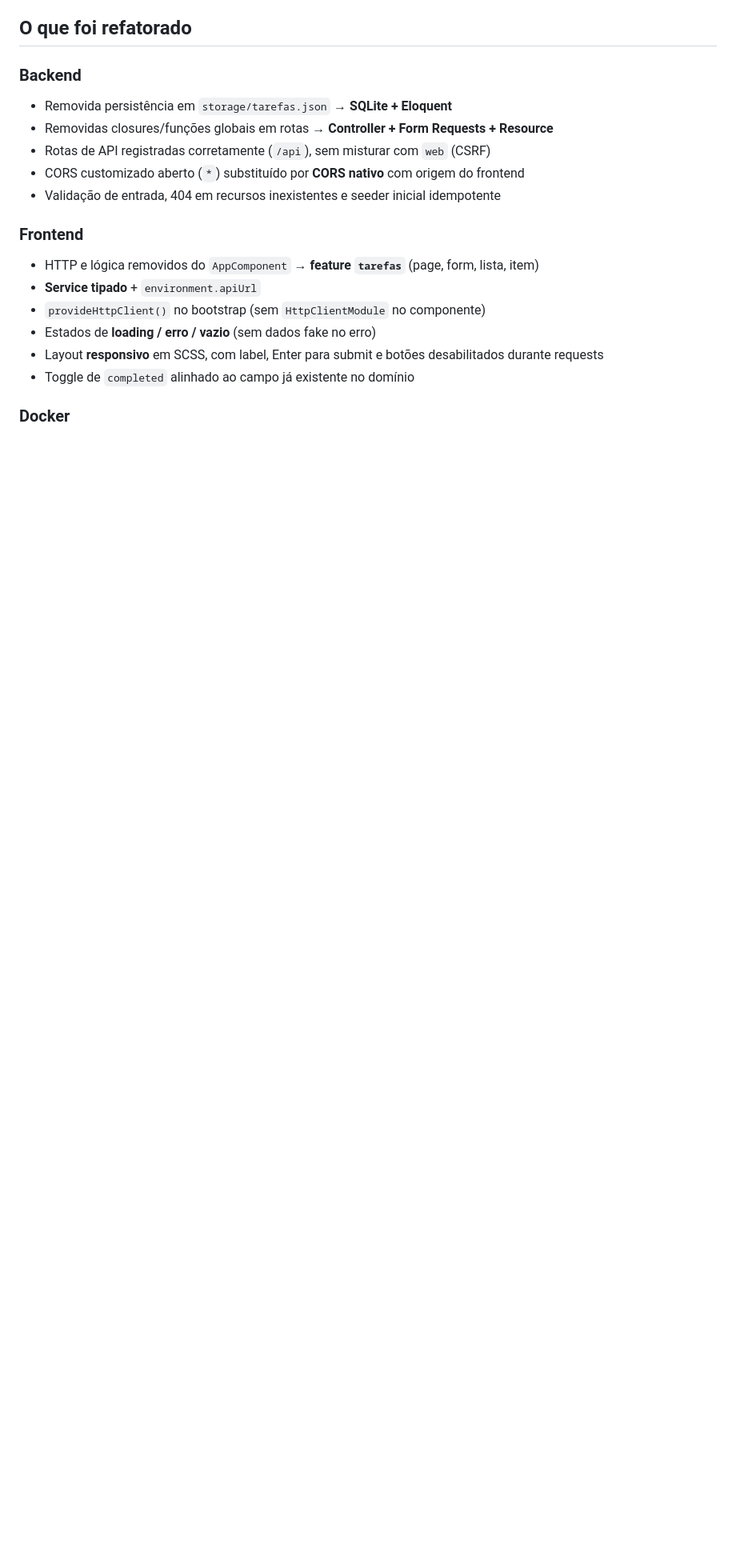
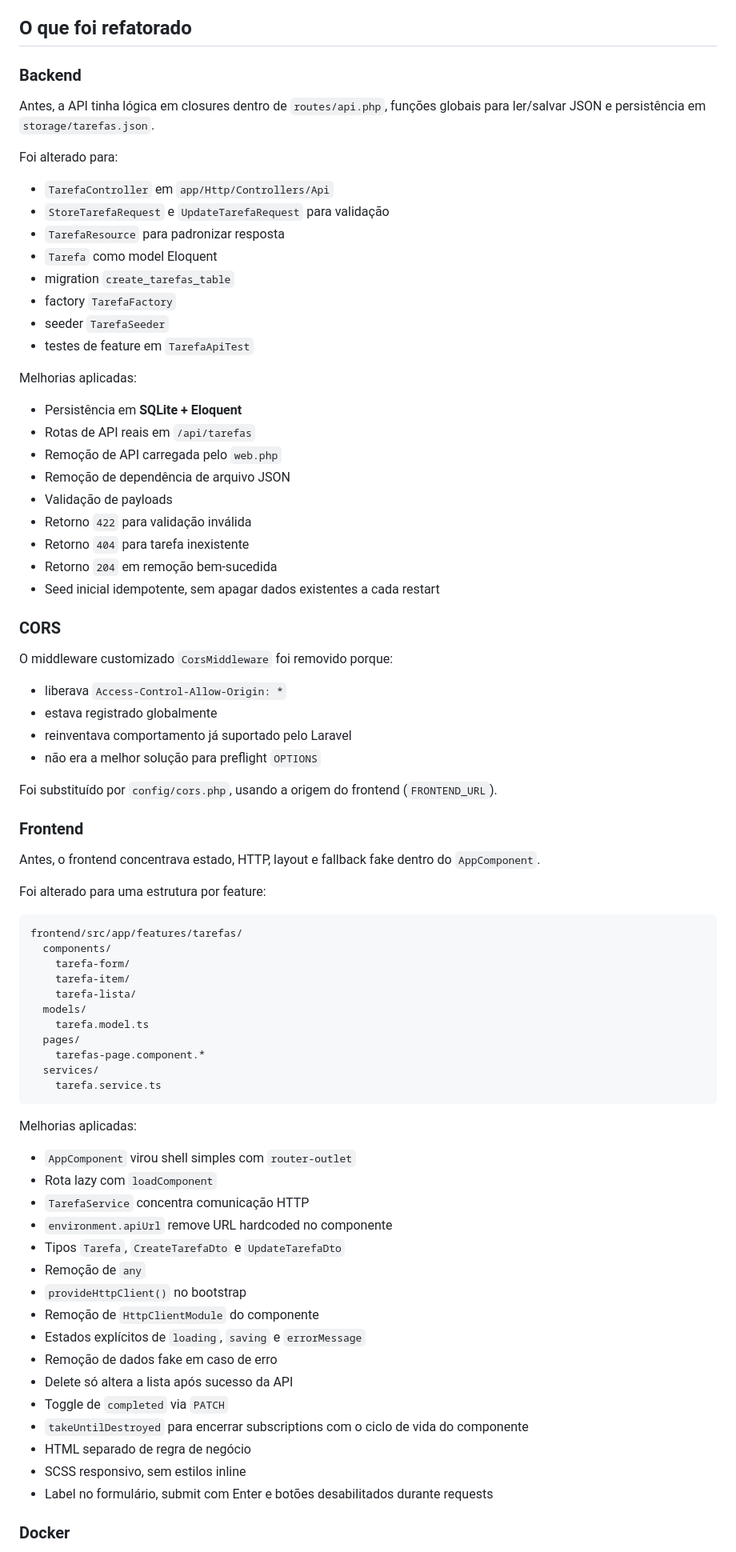
Before and after one commit to Tiagokochem/Starian, a Markdown page: README.md, the part around one of its changes. Shown at 80% size. Drawn GitHub-style; blank space fills up the shorter version.

````diff
--- a/README.md
+++ b/README.md
@@ -48,20 +142,80 @@ Há também pipeline CI em `.github/workflows/ci.yml` (PHPUnit + `ng test` + `ng
 
 ### Backend
 
-- Removida persistência em `storage/tarefas.json` → **SQLite + Eloquent**
-- Removidas closures/funções globais em rotas → **Controller + Form Requests + Resource**
-- Rotas de API registradas corretamente (`/api`), sem misturar com `web` (CSRF)
-- CORS customizado aberto (`*`) substituído por **CORS nativo** com origem do frontend
-- Validação de entrada, 404 em recursos inexistentes e seeder inicial idempotente
+Antes, a API tinha lógica em closures dentro de `routes/api.php`, funções globais para ler/salvar JSON e persistência em `storage/tarefas.json`.
+
+Foi alterado para:
+
+- `TarefaController` em `app/Http/Controllers/Api`
+- `StoreTarefaRequest` e `UpdateTarefaRequest` para validação
+- `TarefaResource` para padronizar resposta
+- `Tarefa` como model Eloquent
+- migration `create_tarefas_table`
+- factory `TarefaFactory`
+- seeder `TarefaSeeder`
+- testes de feature em `TarefaApiTest`
+
+Melhorias aplicadas:
+
+- Persistência em **SQLite + Eloquent**
+- Rotas de API reais em `/api/tarefas`
+- Remoção de API carregada pelo `web.php`
+- Remoção de dependência de arquivo JSON
+- Validação de payloads
+- Retorno `422` para validação inválida
+- Retorno `404` para tarefa inexistente
+- Retorno `204` em remoção bem-sucedida
+- Seed inicial idempotente, sem apagar dados existentes a cada restart
+
+### CORS
+
+O middleware customizado `CorsMiddleware` foi removido porque:
+
+- liberava `Access-Control-Allow-Origin: *`
+- estava registrado globalmente
+- reinventava comportamento já suportado pelo Laravel
+- não era a melhor solução para preflight `OPTIONS`
+
+Foi substituído por `config/cors.php`, usando a origem do frontend (`FRONTEND_URL`).
 
 ### Frontend
 
-- HTTP e lógica removidos do `AppComponent` → **feature `tarefas`** (page, form, lista, item)
-- **Service tipado** + `environment.apiUrl`
-- `provideHttpClient()` no bootstrap (sem `HttpClientModule` no componente)
-- Estados de **loading / erro / vazio** (sem dados fake no erro)
-- Layout **responsivo** em SCSS, com label, Enter para submit e botões desabilitados durante requests
-- Toggle de `completed` alinhado ao campo já existente no domínio
+Antes, o frontend concentrava estado, HTTP, layout e fallback fake dentro do `AppComponent`.
+
+Foi alterado para uma estrutura por feature:
+
+```text
+frontend/src/app/features/tarefas/
+  components/
+    tarefa-form/
+    tarefa-item/
+    tarefa-lista/
+  models/
+    tarefa.model.ts
+  pages/
+    tarefas-page.component.*
+  services/
+    tarefa.service.ts
+```
+
+Melhorias aplicadas:
+
+- `AppComponent` virou shell simples com `router-outlet`
+- Rota lazy com `loadComponent`
+- `TarefaService` concentra comunicação HTTP
+- `environment.apiUrl` remove URL hardcoded no componente
+- Tipos `Tarefa`, `CreateTarefaDto` e `UpdateTarefaDto`
+- Remoção de `any`
+- `provideHttpClient()` no bootstrap
+- Remoção de `HttpClientModule` do componente
+- Estados explícitos de `loading`, `saving` e `errorMessage`
+- Remoção de dados fake em caso de erro
+- Delete só altera a lista após sucesso da API
+- Toggle de `completed` via `PATCH`
+- `takeUntilDestroyed` para encerrar subscriptions com o ciclo de vida do componente
+- HTML separado de regra de negócio
+- SCSS responsivo, sem estilos inline
+- Label no formulário, submit com Enter e botões desabilitados durante requests
 
 ### Docker
 
````
Also changed, not shown: other parts of README.md (+189 -39 lines).
